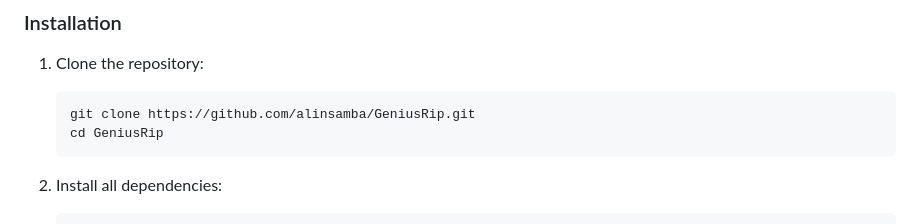
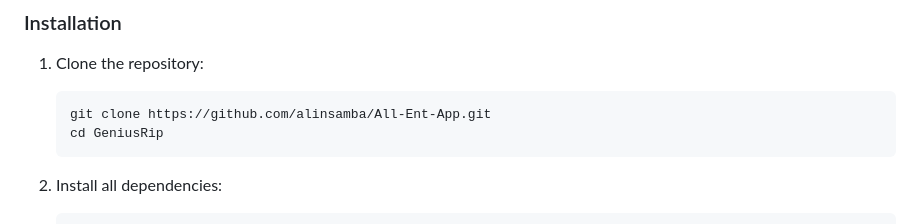
Before and after one commit to alinsamba/All-Ent-App, a Markdown page: README.md, the part around the change. Rendered like a GitHub page.

````diff
--- a/README.md
+++ b/README.md
@@ -117,7 +117,7 @@ src/
 
 1. Clone the repository:
    ```bash
-   git clone https://github.com/alinsamba/GeniusRip.git
+   git clone https://github.com/alinsamba/All-Ent-App.git
    cd GeniusRip
    ```
 
````
